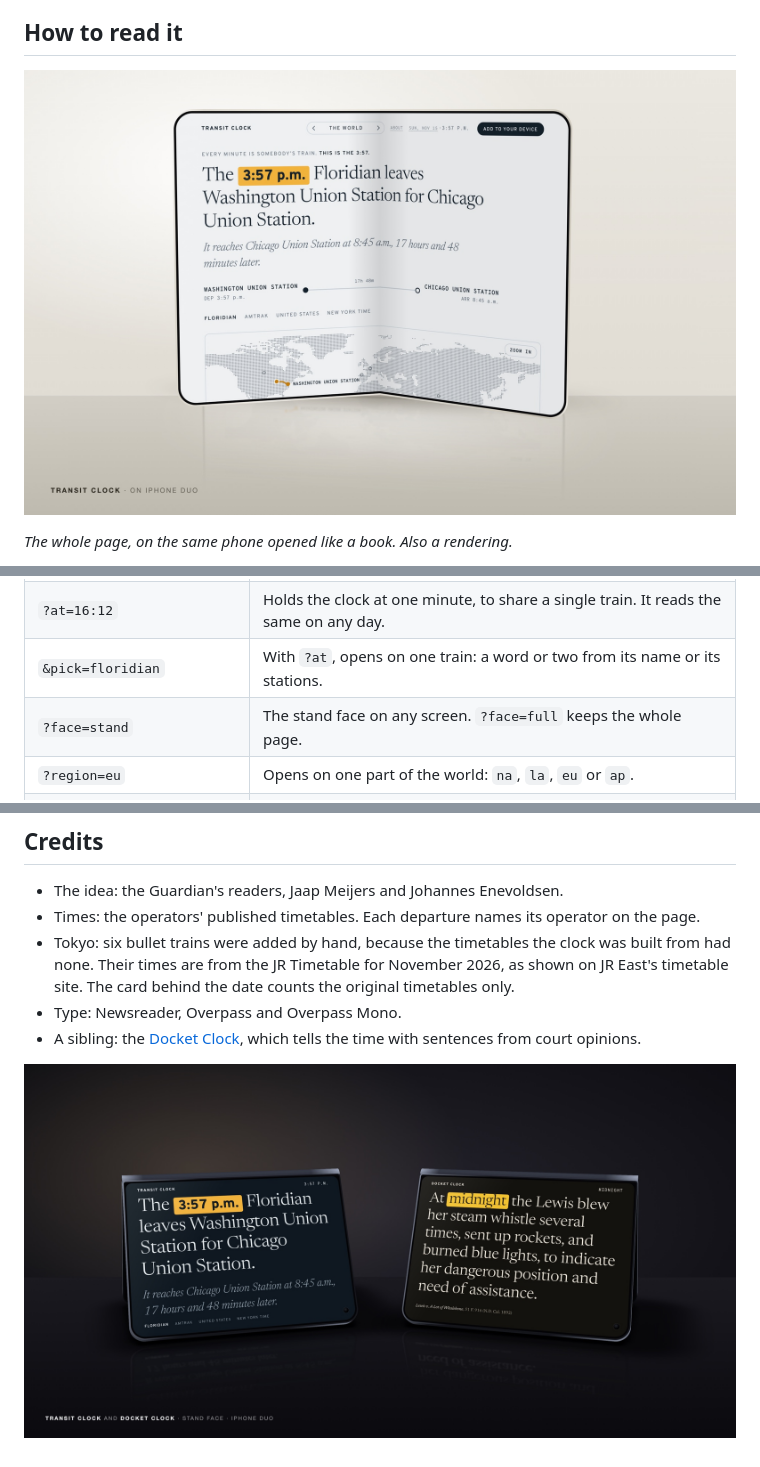
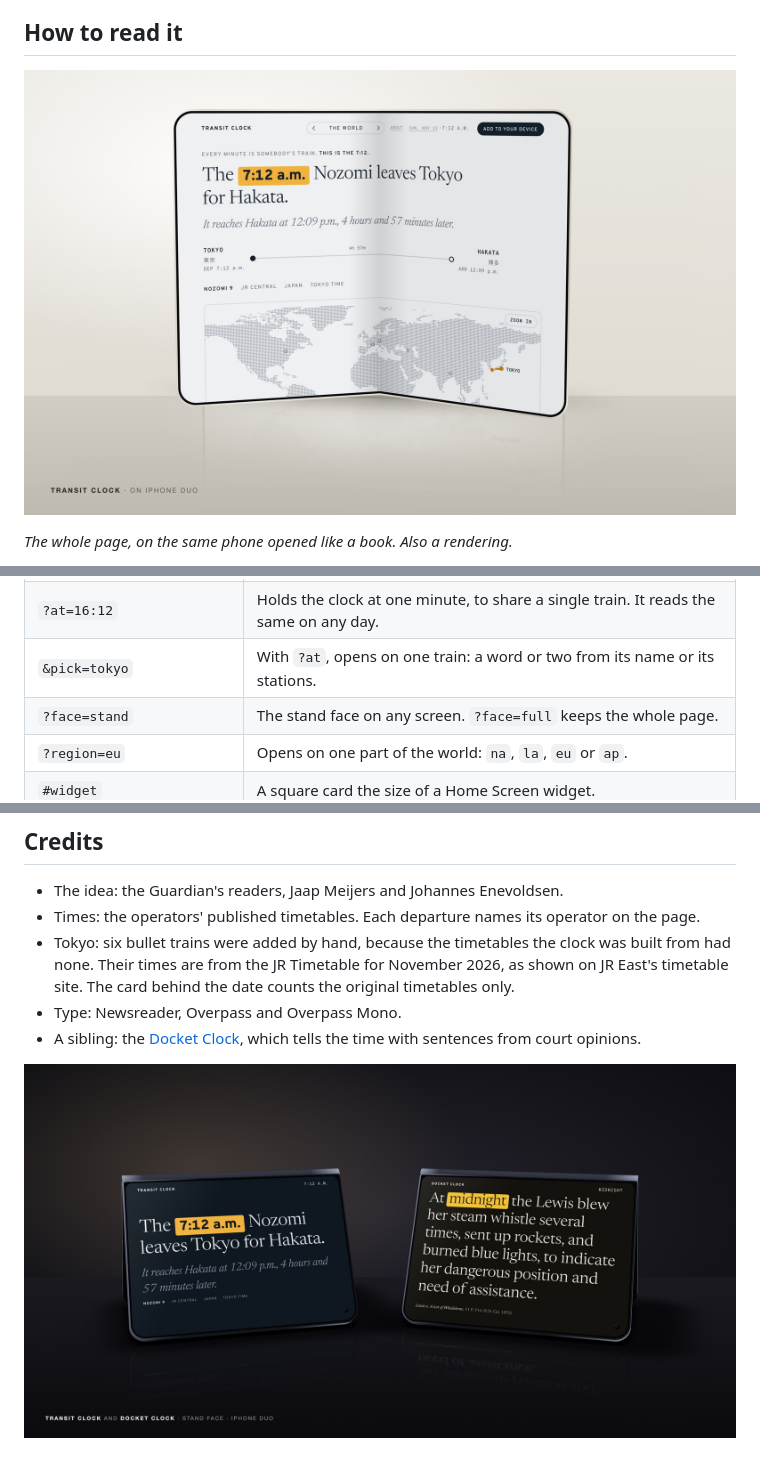
Before and after one commit to zula-root/Transit-Clock, a Markdown page: README.md, 3 parts joined by grey strips. Drawn GitHub-style; pictures changed too: docs/duo-stand-pair.jpg, docs/duo.jpg.

```diff
--- a/README.md
+++ b/README.md
@@ -98,7 +96,7 @@ A few options go on the end of the address:
 | --- | --- |
 | `?theme=dark` or `?theme=light` | Holds one theme whatever the device is set to. Dark suits a bedside. |
 | `?at=16:12` | Holds the clock at one minute, to share a single train. It reads the same on any day. |
-| `&pick=floridian` | With `?at`, opens on one train: a word or two from its name or its stations. |
+| `&pick=tokyo` | With `?at`, opens on one train: a word or two from its name or its stations. |
 | `?face=stand` | The stand face on any screen. `?face=full` keeps the whole page. |
 | `?region=eu` | Opens on one part of the world: `na`, `la`, `eu` or `ap`. |
 | `#widget` | A square card the size of a Home Screen widget. |
```
Also changed, not shown: other parts of README.md (+3 -5 lines), docs/duo-stand.jpg, 1 other file.
